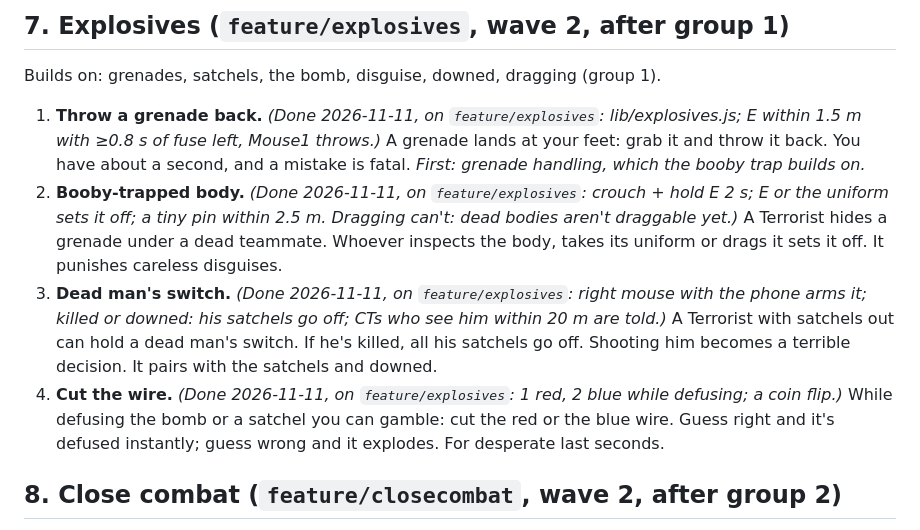
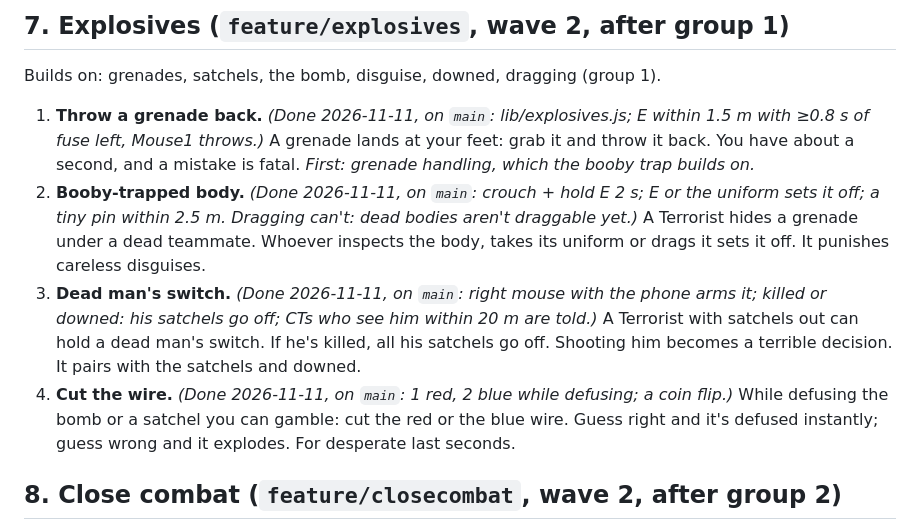
Before and after one commit to ismayilov449/counter-office, a Markdown page: ROADMAP.md, the part around the change. Drawn GitHub-style.

Commit message:
ROADMAP: group 7 is on main
Co-Authored-By: Claude Opus 5.5 <noreply@anthropic.com>

```diff
--- a/ROADMAP.md
+++ b/ROADMAP.md
@@ -187,13 +187,13 @@ Builds on: the hostage fix, the human shield, dragging (group 1).
 
 Builds on: grenades, satchels, the bomb, disguise, downed, dragging (group 1).
 
-1. **Throw a grenade back.** *(Done 2026-11-11, on `feature/explosives`: lib/explosives.js; E within 1.5 m with ≥0.8 s of fuse left, Mouse1 throws.)* A grenade lands at your feet: grab it and throw it back. You have about a second, and a
+1. **Throw a grenade back.** *(Done 2026-11-11, on `main`: lib/explosives.js; E within 1.5 m with ≥0.8 s of fuse left, Mouse1 throws.)* A grenade lands at your feet: grab it and throw it back. You have about a second, and a
    mistake is fatal. *First: grenade handling, which the booby trap builds on.*
-2. **Booby-trapped body.** *(Done 2026-11-11, on `feature/explosives`: crouch + hold E 2 s; E or the uniform sets it off; a tiny pin within 2.5 m. Dragging can't: dead bodies aren't draggable yet.)* A Terrorist hides a grenade under a dead teammate. Whoever inspects the body, takes its
+2. **Booby-trapped body.** *(Done 2026-11-11, on `main`: crouch + hold E 2 s; E or the uniform sets it off; a tiny pin within 2.5 m. Dragging can't: dead bodies aren't draggable yet.)* A Terrorist hides a grenade under a dead teammate. Whoever inspects the body, takes its
    uniform or drags it sets it off. It punishes careless disguises.
-3. **Dead man's switch.** *(Done 2026-11-11, on `feature/explosives`: right mouse with the phone arms it; killed or downed: his satchels go off; CTs who see him within 20 m are told.)* A Terrorist with satchels out can hold a dead man's switch. If he's killed, all his satchels go
+3. **Dead man's switch.** *(Done 2026-11-11, on `main`: right mouse with the phone arms it; killed or downed: his satchels go off; CTs who see him within 20 m are told.)* A Terrorist with satchels out can hold a dead man's switch. If he's killed, all his satchels go
    off. Shooting him becomes a terrible decision. It pairs with the satchels and downed.
-4. **Cut the wire.** *(Done 2026-11-11, on `feature/explosives`: 1 red, 2 blue while defusing; a coin flip.)* While defusing the bomb or a satchel you can gamble: cut the red or the blue wire. Guess right and
+4. **Cut the wire.** *(Done 2026-11-11, on `main`: 1 red, 2 blue while defusing; a coin flip.)* While defusing the bomb or a satchel you can gamble: cut the red or the blue wire. Guess right and
    it's defused instantly; guess wrong and it explodes. For desperate last seconds.
 
 ## 8. Close combat (`feature/closecombat`, wave 2, after group 2)
```
